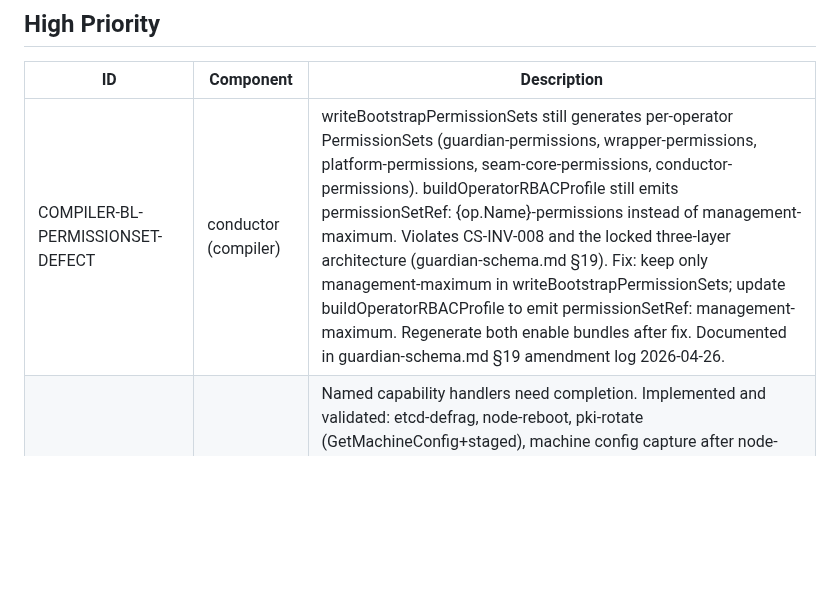
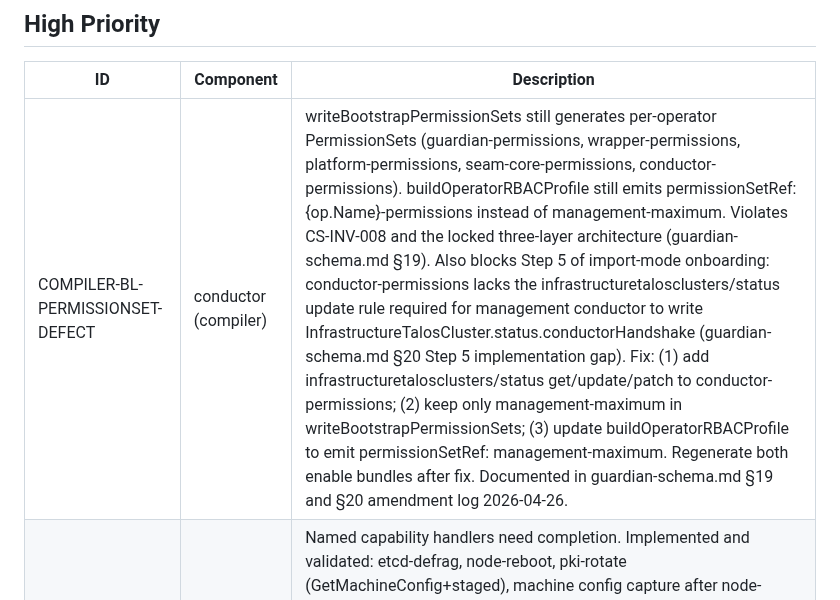
Before and after one commit to ontai-dev/ontai, a Markdown page: BACKLOG.md, the part around the change. Drawn GitHub-style; blank space fills up the shorter version.

Commit message:
backlog: extend COMPILER-BL-PERMISSIONSET-DEFECT with §20 Step 5 RBAC gap

```diff
--- a/BACKLOG.md
+++ b/BACKLOG.md
@@ -19,7 +19,7 @@
 
 | ID | Component | Description |
 |----|-----------|-------------|
-| COMPILER-BL-PERMISSIONSET-DEFECT | conductor (compiler) | writeBootstrapPermissionSets still generates per-operator PermissionSets (guardian-permissions, wrapper-permissions, platform-permissions, seam-core-permissions, conductor-permissions). buildOperatorRBACProfile still emits permissionSetRef: {op.Name}-permissions instead of management-maximum. Violates CS-INV-008 and the locked three-layer architecture (guardian-schema.md §19). Fix: keep only management-maximum in writeBootstrapPermissionSets; update buildOperatorRBACProfile to emit permissionSetRef: management-maximum. Regenerate both enable bundles after fix. Documented in guardian-schema.md §19 amendment log 2026-04-26. |
+| COMPILER-BL-PERMISSIONSET-DEFECT | conductor (compiler) | writeBootstrapPermissionSets still generates per-operator PermissionSets (guardian-permissions, wrapper-permissions, platform-permissions, seam-core-permissions, conductor-permissions). buildOperatorRBACProfile still emits permissionSetRef: {op.Name}-permissions instead of management-maximum. Violates CS-INV-008 and the locked three-layer architecture (guardian-schema.md §19). Also blocks Step 5 of import-mode onboarding: conductor-permissions lacks the infrastructuretalosclusters/status update rule required for management conductor to write InfrastructureTalosCluster.status.conductorHandshake (guardian-schema.md §20 Step 5 implementation gap). Fix: (1) add infrastructuretalosclusters/status get/update/patch to conductor-permissions; (2) keep only management-maximum in writeBootstrapPermissionSets; (3) update buildOperatorRBACProfile to emit permissionSetRef: management-maximum. Regenerate both enable bundles after fix. Documented in guardian-schema.md §19 and §20 amendment log 2026-04-26. |
 | CONDUCTOR-BL-CAPABILITY-IMPL | conductor | Named capability handlers need completion. Implemented and validated: etcd-defrag, node-reboot, pki-rotate (GetMachineConfig+staged), machine config capture after node-patch. Remaining stubs: etcd-backup, etcd-restore, node-scale-up, node-decommission, credential-rotate, cluster-reset, hardening-apply, upgrade, pack-deploy. Note: pki-rotate and node-patch machine config capture are blocked from full e2e until TCOR-DESIGN-REVISION is complete. |
 | CONDUCTOR-BL-TENANT-ROLE-RBACPROFILE-DISTRIBUTION | conductor, guardian | Conductor role=tenant must pull RBACProfile for its cluster from management cluster seam-tenant-{tenantCluster} and write it into ont-system on the tenant cluster. Management conductor (role=management) retains signing. Requires: conductor role field, federation pull path, ont-system write. Governor design session required before implementation. |
 | DAY2-OPS-MGMT | conductor, platform | Day-2 operations live testcases on ccs-mgmt. Sequencing and expected cluster state for each scenario pending Governor brief. Blocked on CONDUCTOR-BL-CAPABILITY-IMPL for the specific families under test. |
```
